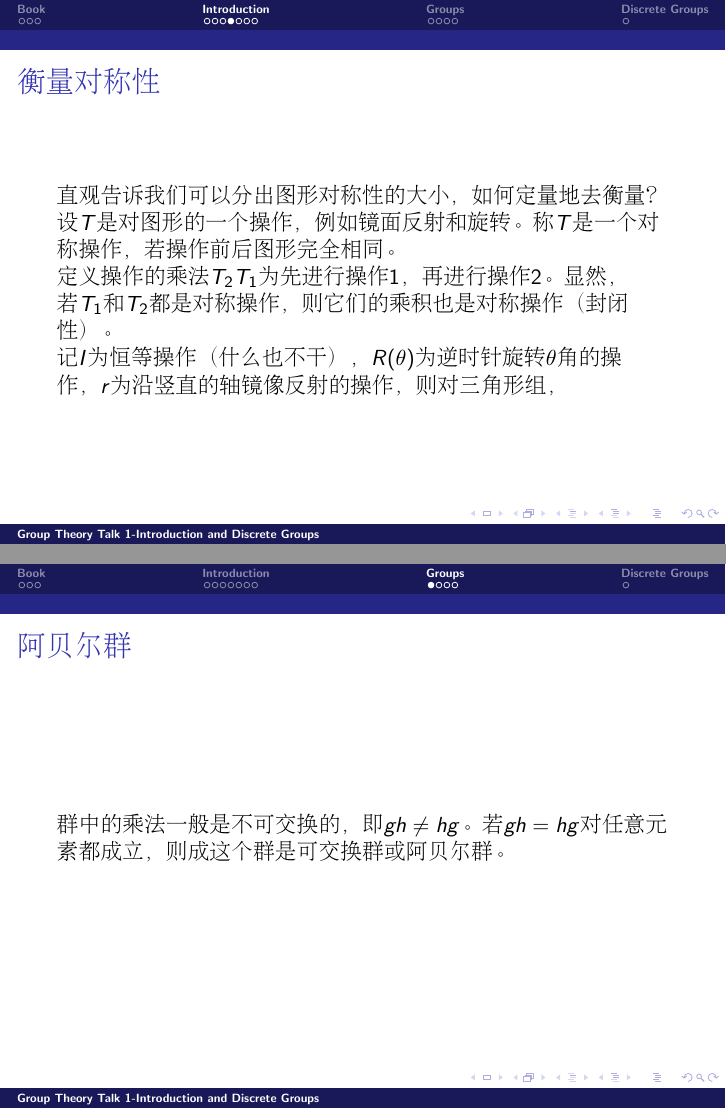
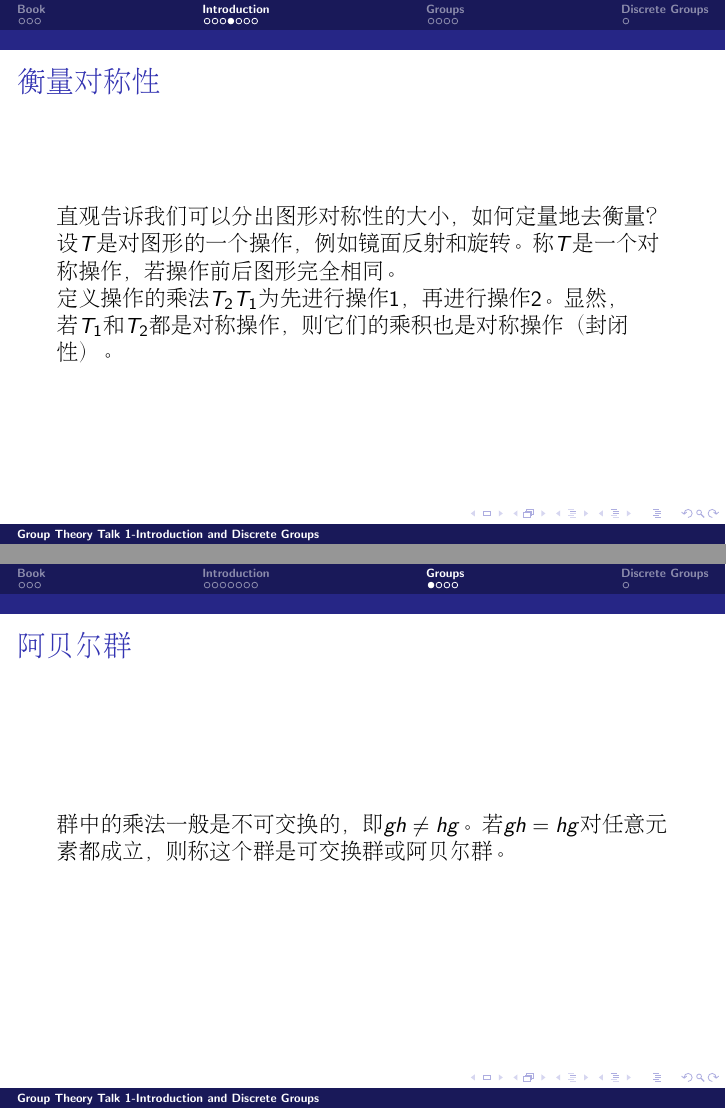
Before and after one commit to Probfia/Notes, LaTeX slides (groups/seminar_lec/talk1.tex): pages 8 and 12 of 16, joined at a grey line. Compiled offline with pdfLaTeX.

Commit message:
correct some typo

```diff
--- a/groups/seminar_lec/talk1.tex
+++ b/groups/seminar_lec/talk1.tex
@@ -133,8 +133,7 @@ Talk 1-Introduction and Discrete Groups
 设$T$是对图形的一个操作，例如镜面反射和旋转。称$T$是一个对称操作，若操作前后图形完全相同。
 \par
 定义操作的乘法$T_2 T_1$为先进行操作1，再进行操作2。显然，若$T_1$和$T_2$都是对称操作，则它们的乘积也是对称操作（封闭性）。
-\par
-记$I$为恒等操作（什么也不干），$R(\theta)$为逆时针旋转$\theta$角的操作，$r$为沿竖直的轴镜像反射的操作，则对三角形组，
+
 
 \ech
 \end{frame}
@@ -193,7 +192,7 @@ $$D_{24} = \{I,r,R(n\cdot 15^\circ)\},\ D_\infty = \{I,r,R(\theta) \ for \ \thet
 \begin{frame}
 \frametitle{\bch 阿贝尔群 \ech}
 \bch
-群中的乘法一般是不可交换的，即$gh \not= hg$。若$gh = hg$对任意元素都成立，则成这个群是可交换群或阿贝尔群。
+群中的乘法一般是不可交换的，即$gh \not= hg$。若$gh = hg$对任意元素都成立，则称这个群是可交换群或阿贝尔群。
 
 \ech
 \end{frame}
```
Also changed, not shown: groups/seminar_lec/talk1.tex (2 more changed lines), 5 other files.
